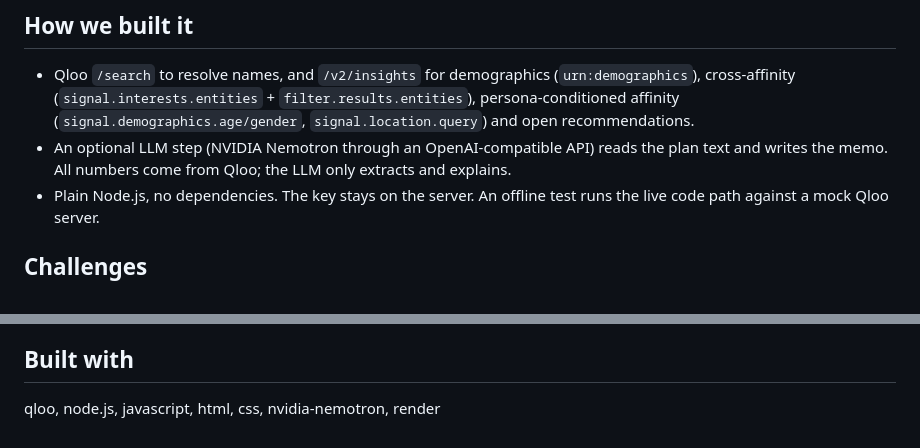
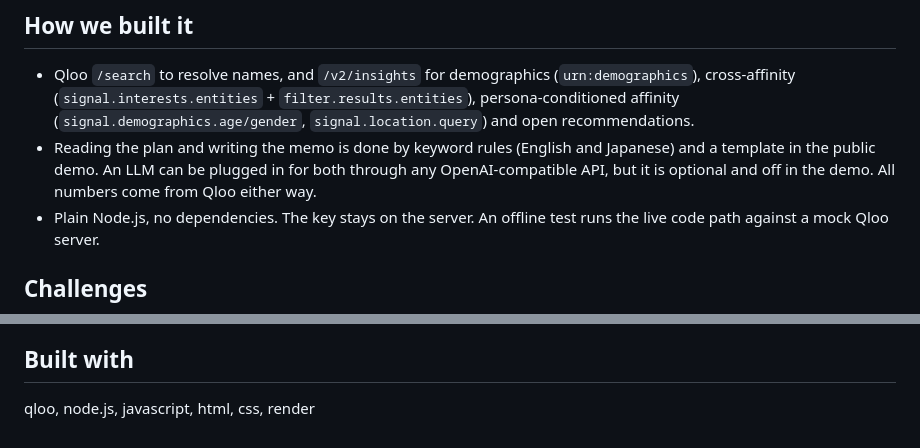
Before and after one commit to KEIOKUTANI/persona-reality-check, a Markdown page: docs/devpost-submission.md, 2 parts joined by grey strips. Rendered like a GitHub page.

Commit message:
Submission text: the public demo runs without an LLM
Co-Authored-By: Claude Opus 5.5 <noreply@anthropic.com>
Claude-Session: https://claude.ai/code/session_01QafckQphM2iUU3TRQ5mzZn

```diff
--- a/docs/devpost-submission.md
+++ b/docs/devpost-submission.md
@@ -22,7 +22,7 @@ Paste the persona paragraph. The agent extracts age, gender, location, interests
 
 ## How we built it
 - Qloo `/search` to resolve names, and `/v2/insights` for demographics (`urn:demographics`), cross-affinity (`signal.interests.entities` + `filter.results.entities`), persona-conditioned affinity (`signal.demographics.age/gender`, `signal.location.query`) and open recommendations.
-- An optional LLM step (NVIDIA Nemotron through an OpenAI-compatible API) reads the plan text and writes the memo. All numbers come from Qloo; the LLM only extracts and explains.
+- Reading the plan and writing the memo is done by keyword rules (English and Japanese) and a template in the public demo. An LLM can be plugged in for both through any OpenAI-compatible API, but it is optional and off in the demo. All numbers come from Qloo either way.
 - Plain Node.js, no dependencies. The key stays on the server. An offline test runs the live code path against a mock Qloo server.
 
 ## Challenges
@@ -43,4 +43,4 @@ The most useful taste question for a small business isn't "what should I recomme
 - Thresholds were calibrated on six personas (table in the README); they are a first pass.
 
 ## Built with
-qloo, node.js, javascript, html, css, nvidia-nemotron, render
+qloo, node.js, javascript, html, css, render
```
